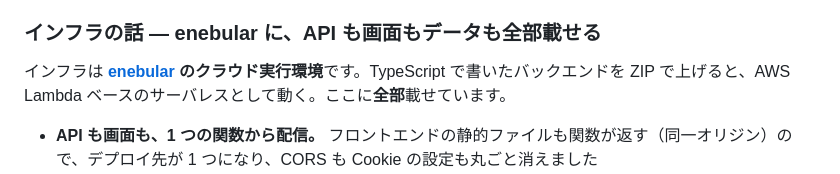
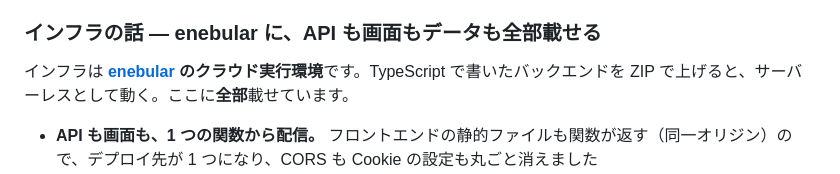
Before and after one commit to junichikatsu/SocraMetry, a Markdown page: docs/blog/qiita-draft.md, the part around the change. Drawn GitHub-style.

Commit message:
docs: enebular の説明から AWS Lambda への言及を外し、サーバーレスとだけ書く (#34)
Co-Authored-By: Claude Fable 5 <noreply@anthropic.com>

```diff
--- a/docs/blog/qiita-draft.md
+++ b/docs/blog/qiita-draft.md
@@ -300,7 +300,7 @@ AI を使う場所と使わない場所を分ける — 秘匿情報のマスキ
 
 ### インフラの話 — enebular に、API も画面もデータも全部載せる
 
-インフラは **[enebular](https://www.enebular.com/) のクラウド実行環境**です。TypeScript で書いたバックエンドを ZIP で上げると、AWS Lambda ベースのサーバレスとして動く。ここに**全部**載せています。
+インフラは **[enebular](https://www.enebular.com/) のクラウド実行環境**です。TypeScript で書いたバックエンドを ZIP で上げると、サーバーレスとして動く。ここに**全部**載せています。
 
 - **API も画面も、1 つの関数から配信。** フロントエンドの静的ファイルも関数が返す（同一オリジン）ので、デプロイ先が 1 つになり、CORS も Cookie の設定も丸ごと消えました
 - **データは enebular データストアに。** DB を別途立てていません。そして「AI が内部で特定した原因（= 答え）」は API レスポンスに決して載せず、データストアの隔離テーブルにだけ保存しています。**答えを言わない AI の、答えの置き場所**がここです
```
